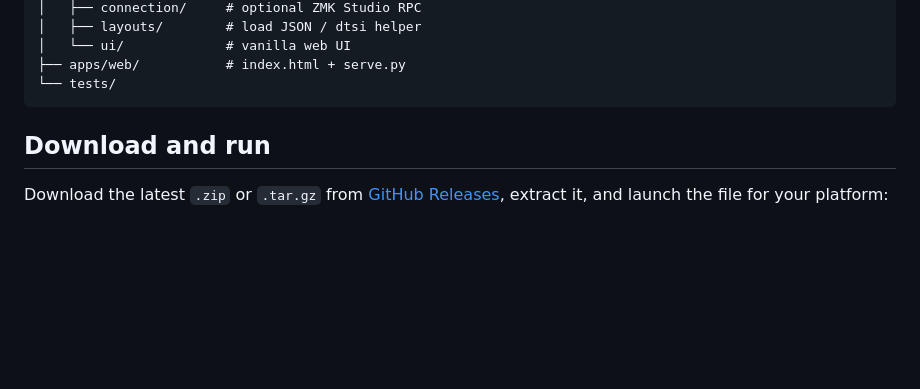
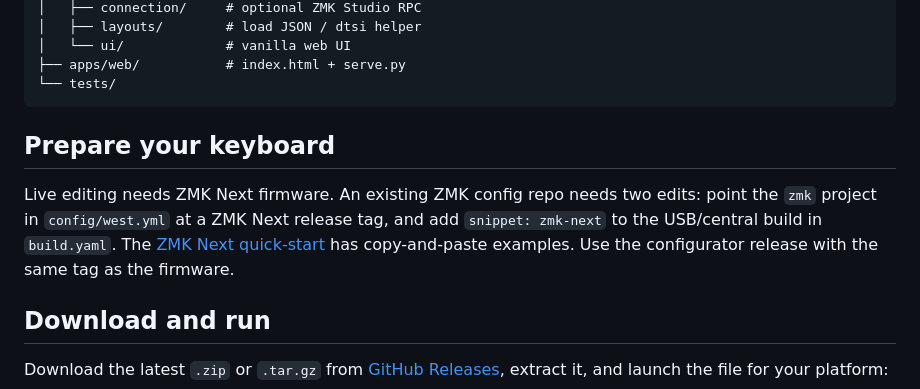
Before and after one commit to rleyvasal/zmk-next-configurator, a Markdown page: README.md, the part around the change. Rendered like a GitHub page; blank space fills up the shorter version.

Commit message:
Link the two-edit ZMK Next firmware setup from the README

````diff
--- a/README.md
+++ b/README.md
@@ -16,6 +16,15 @@ zmk-next-configurator/
 ├── apps/web/           # index.html + serve.py
 └── tests/
 ```
+
+## Prepare your keyboard
+
+Live editing needs ZMK Next firmware. An existing ZMK config repo needs two
+edits: point the `zmk` project in `config/west.yml` at a ZMK Next release tag,
+and add `snippet: zmk-next` to the USB/central build in `build.yaml`. The
+[ZMK Next quick-start](https://github.com/rleyvasal/zmk-next/blob/main/docs/quick-start.md)
+has copy-and-paste examples. Use the configurator release with the same tag as
+the firmware.
 
 ## Download and run
 
````
